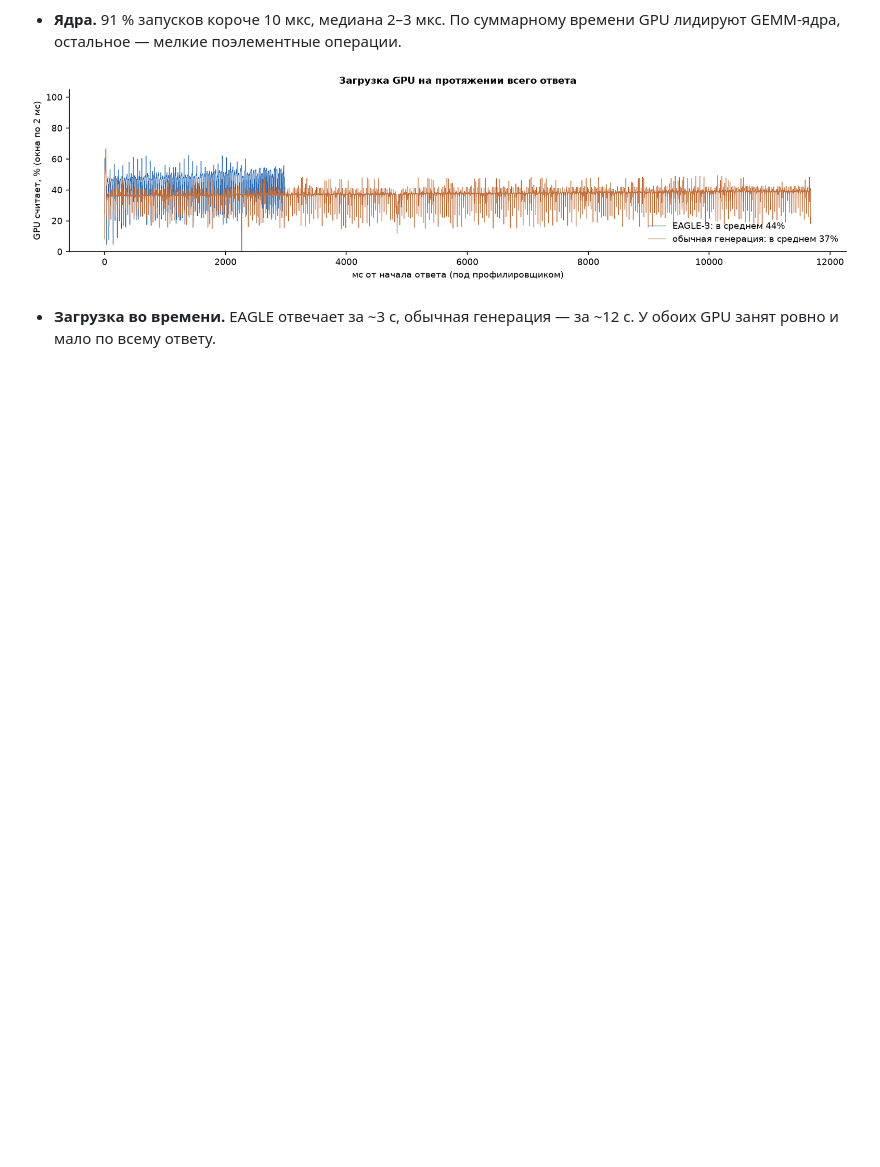
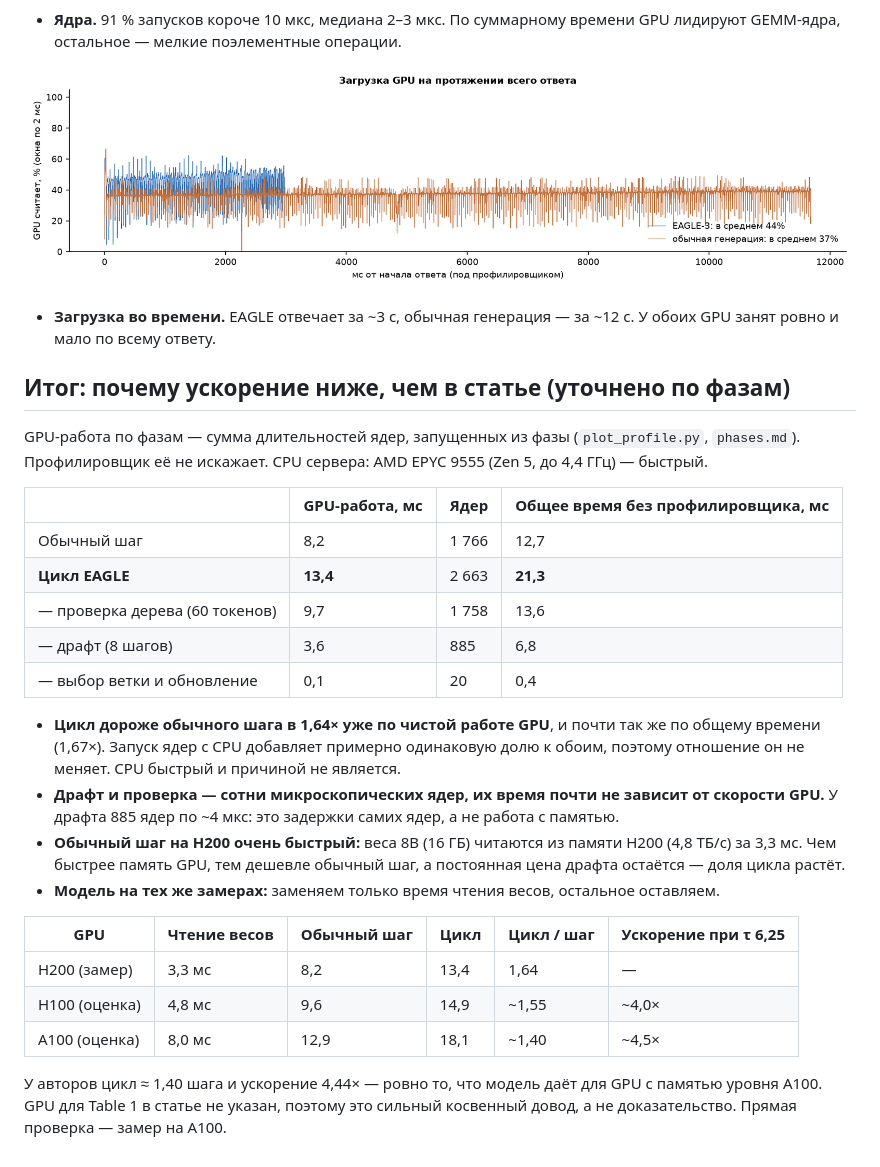
Before and after one commit to stepankulibaba/yandex-research-program-eagle3, a Markdown page: reproduction/results/profile_3a.md, the part around the change. GitHub-like rendering; blank space fills up the shorter version.

```diff
--- a/reproduction/results/profile_3a.md
+++ b/reproduction/results/profile_3a.md
@@ -46,3 +46,29 @@
 ![Загрузка GPU](../figures/fig7_profile_gpu_busy.png)
 
 - **Загрузка во времени.** EAGLE отвечает за ~3 с, обычная генерация — за ~12 с. У обоих GPU занят ровно и мало по всему ответу.
+
+## Итог: почему ускорение ниже, чем в статье (уточнено по фазам)
+
+GPU-работа по фазам — сумма длительностей ядер, запущенных из фазы (`plot_profile.py`, `phases.md`). Профилировщик её не искажает.
+CPU сервера: AMD EPYC 9555 (Zen 5, до 4,4 ГГц) — быстрый.
+
+| | GPU-работа, мс | Ядер | Общее время без профилировщика, мс |
+|---|---|---|---|
+| Обычный шаг | 8,2 | 1 766 | 12,7 |
+| **Цикл EAGLE** | **13,4** | 2 663 | **21,3** |
+| — проверка дерева (60 токенов) | 9,7 | 1 758 | 13,6 |
+| — драфт (8 шагов) | 3,6 | 885 | 6,8 |
+| — выбор ветки и обновление | 0,1 | 20 | 0,4 |
+
+- **Цикл дороже обычного шага в 1,64× уже по чистой работе GPU**, и почти так же по общему времени (1,67×). Запуск ядер с CPU добавляет примерно одинаковую долю к обоим, поэтому отношение он не меняет. CPU быстрый и причиной не является.
+- **Драфт и проверка — сотни микроскопических ядер, их время почти не зависит от скорости GPU.** У драфта 885 ядер по ~4 мкс: это задержки самих ядер, а не работа с памятью.
+- **Обычный шаг на H200 очень быстрый:** веса 8B (16 ГБ) читаются из памяти H200 (4,8 ТБ/с) за 3,3 мс. Чем быстрее память GPU, тем дешевле обычный шаг, а постоянная цена драфта остаётся — доля цикла растёт.
+- **Модель на тех же замерах:** заменяем только время чтения весов, остальное оставляем.
+
+| GPU | Чтение весов | Обычный шаг | Цикл | Цикл / шаг | Ускорение при τ 6,25 |
+|---|---|---|---|---|---|
+| H200 (замер) | 3,3 мс | 8,2 | 13,4 | 1,64 | — |
+| H100 (оценка) | 4,8 мс | 9,6 | 14,9 | ~1,55 | ~4,0× |
+| A100 (оценка) | 8,0 мс | 12,9 | 18,1 | ~1,40 | ~4,5× |
+
+У авторов цикл ≈ 1,40 шага и ускорение 4,44× — ровно то, что модель даёт для GPU с памятью уровня A100. GPU для Table 1 в статье не указан, поэтому это сильный косвенный довод, а не доказательство. Прямая проверка — замер на A100.
```
Also changed, not shown: reproduction/README.md (+1 -1 lines).
